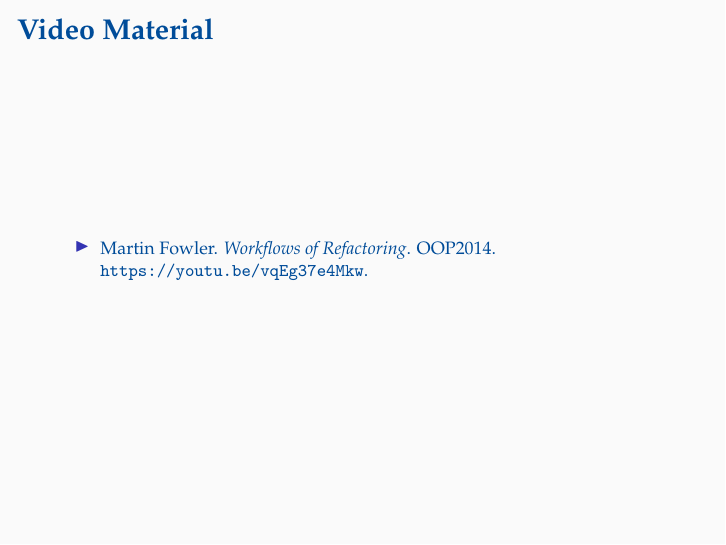
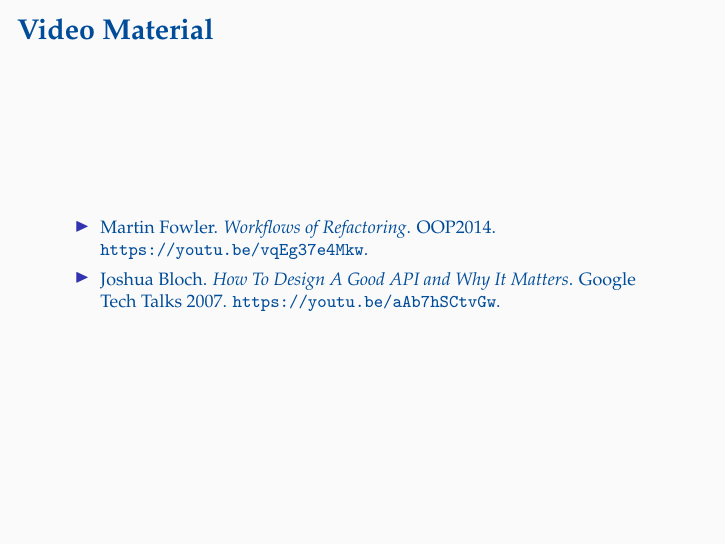
Before and after one commit to oleks/refactoring, LaTeX slides (slides/master.tex, which reads slides/material.tex): page 6 of 7. Compiled offline with pdfLaTeX.

Commit message:
Another great video

```diff
--- a/slides/material.tex
+++ b/slides/material.tex
@@ -38,6 +38,9 @@
 \item Martin Fowler. \emph{Workflows of Refactoring}. OOP2014.
 \url{https://youtu.be/vqEg37e4Mkw}.
 
+\item Joshua Bloch. \emph{How To Design A Good API and Why It Matters}. Google
+Tech Talks 2007. \url{https://youtu.be/aAb7hSCtvGw}.
+
 % \item Robert Martin. \emph{SOLID Principles of Object Oriented \& Agile
 % Design}. \url{https://youtu.be/QHnLmvDxGTY}.
 %
```
